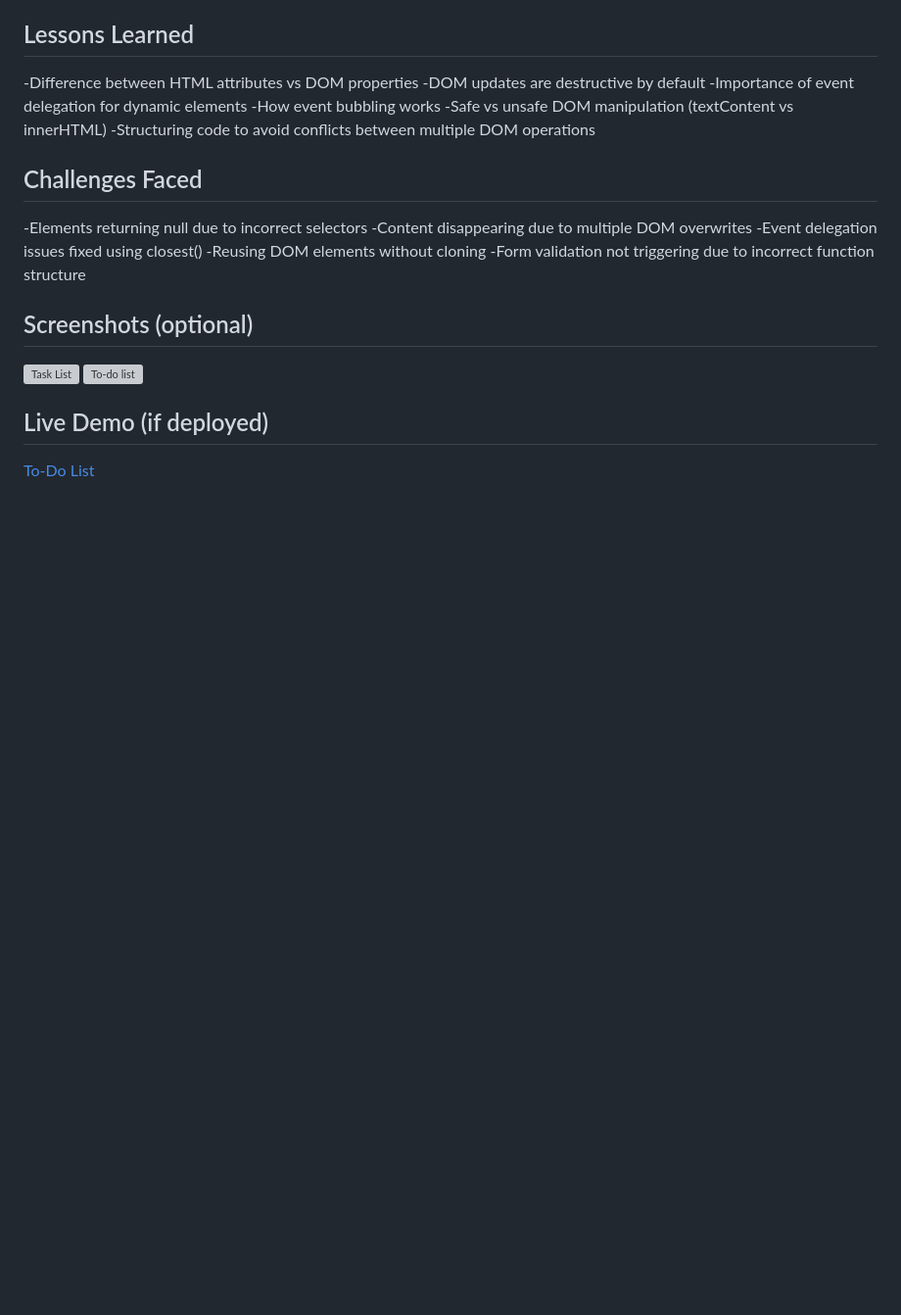
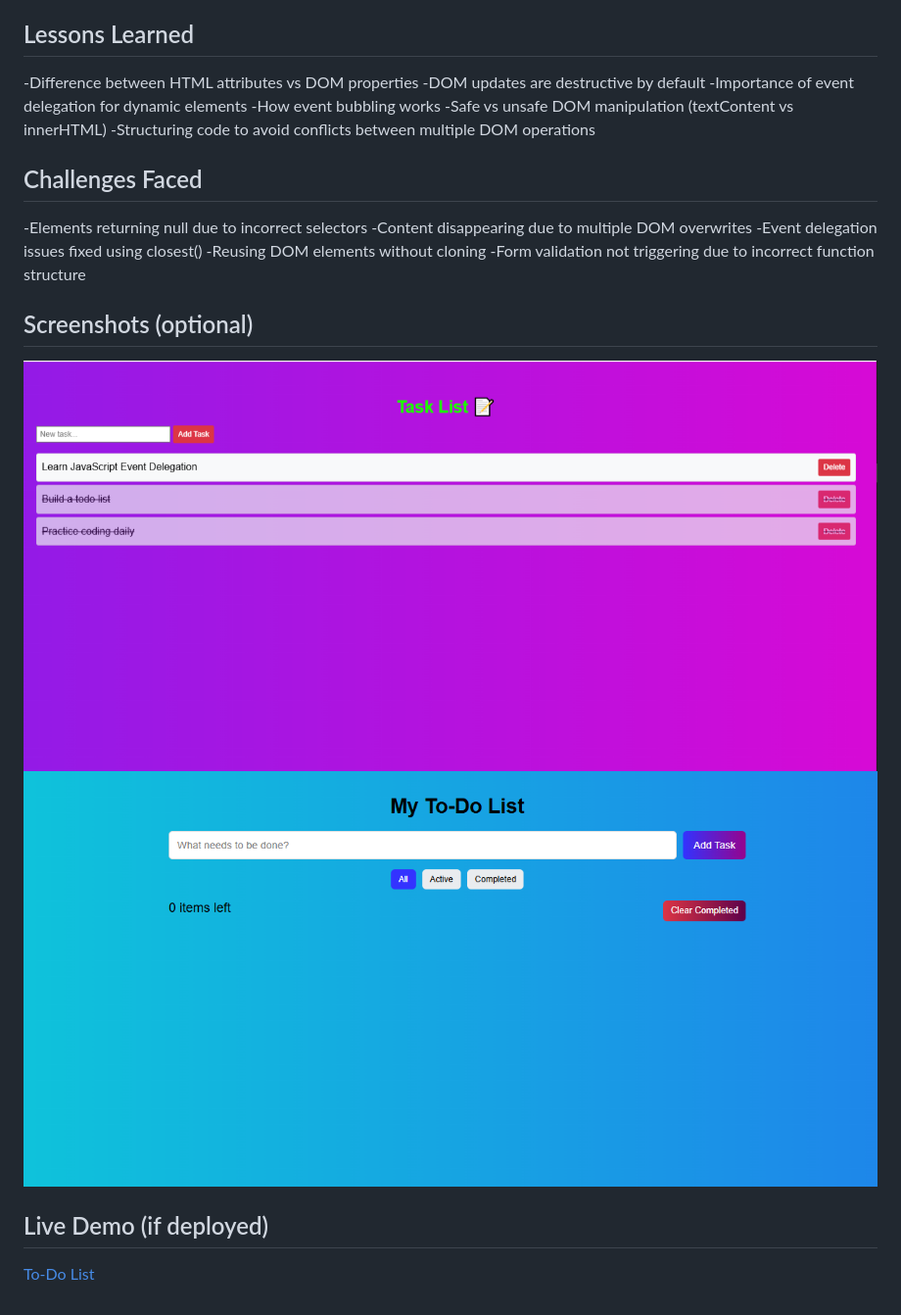
Before and after one commit to Kimiti4/iyf-s10-week-05-Kimiti4, a Markdown page: README.md, the part around the change. Shown at 98% size. Rendered like a GitHub page; pictures changed too: images/Capture1.PNG (added); blank space fills up the shorter version; grey boxes are pictures that could not be loaded.

Commit message:
adding screenshots

```diff
--- a/README.md
+++ b/README.md
@@ -63,8 +63,8 @@ This project focuses on mastering core JavaScript DOM manipulation and event han
 -Form validation not triggering due to incorrect function structure
 
 ## Screenshots (optional)
-![Task List](assets/screenshot.png)
-![To-do list]()
+![Task List](images/Capture.PNG)
+![To-do list](images/Capture1.PNG)
 
 ## Live Demo (if deployed)
 [To-Do List](https://your-deployed-url.com)
```
Also changed, not shown: 1 other file.
